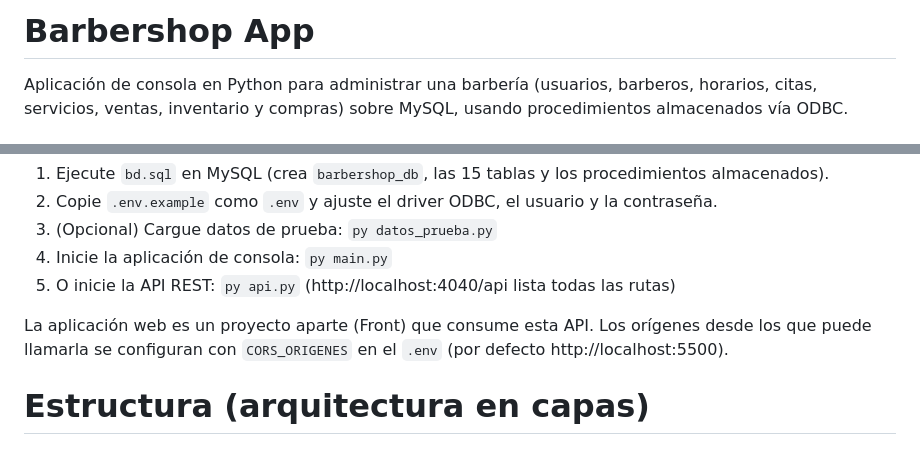
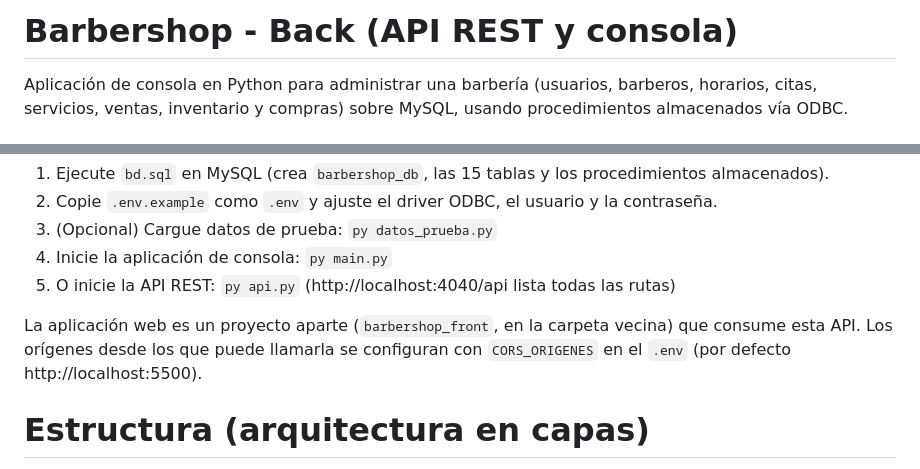
Before and after one commit to vmdment/barbershop_app, a Markdown page: ReadMe.md, 2 parts joined by grey strips. GitHub-like rendering.

Commit message:
docs: nombrar el proyecto (barbershop_back) y enlazar el proyecto vecino
Co-Authored-By: Claude Opus 5.5 <noreply@anthropic.com>

```diff
--- a/ReadMe.md
+++ b/ReadMe.md
@@ -1,4 +1,4 @@
-# Barbershop App
+# Barbershop - Back (API REST y consola)
 
 Aplicación de consola en Python para administrar una barbería (usuarios, barberos, horarios, citas,
 servicios, ventas, inventario y compras) sobre MySQL, usando procedimientos almacenados vía ODBC.
@@ -16,7 +16,7 @@ Requiere Python 3.10 o superior y el driver ODBC de MySQL.
 4. Inicie la aplicación de consola: `py main.py`
 5. O inicie la API REST: `py api.py` (http://localhost:4040/api lista todas las rutas)
 
-La aplicación web es un proyecto aparte (Front) que consume esta API. Los orígenes desde los que
+La aplicación web es un proyecto aparte (`barbershop_front`, en la carpeta vecina) que consume esta API. Los orígenes desde los que
 puede llamarla se configuran con `CORS_ORIGENES` en el `.env` (por defecto http://localhost:5500).
 
 # Estructura (arquitectura en capas)
```
